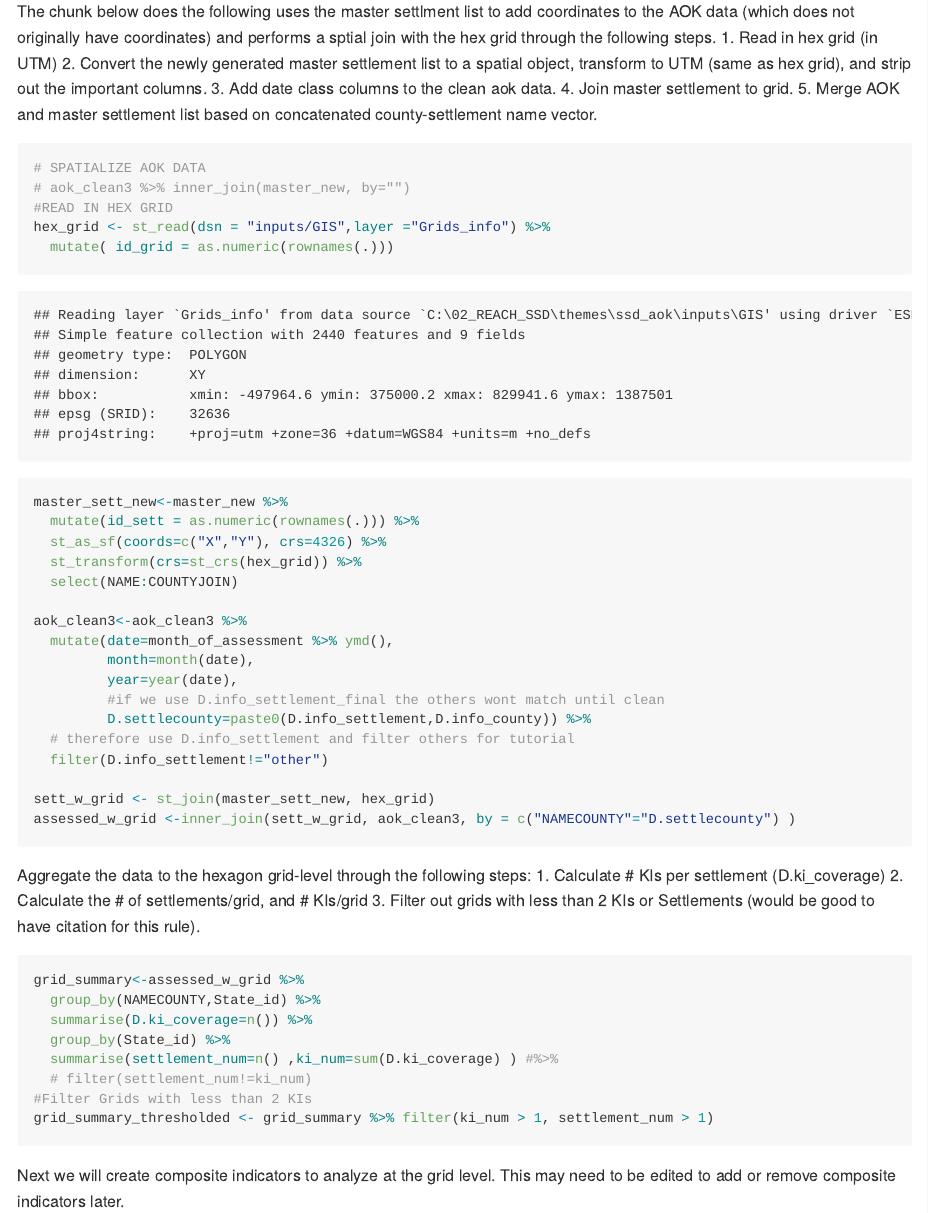
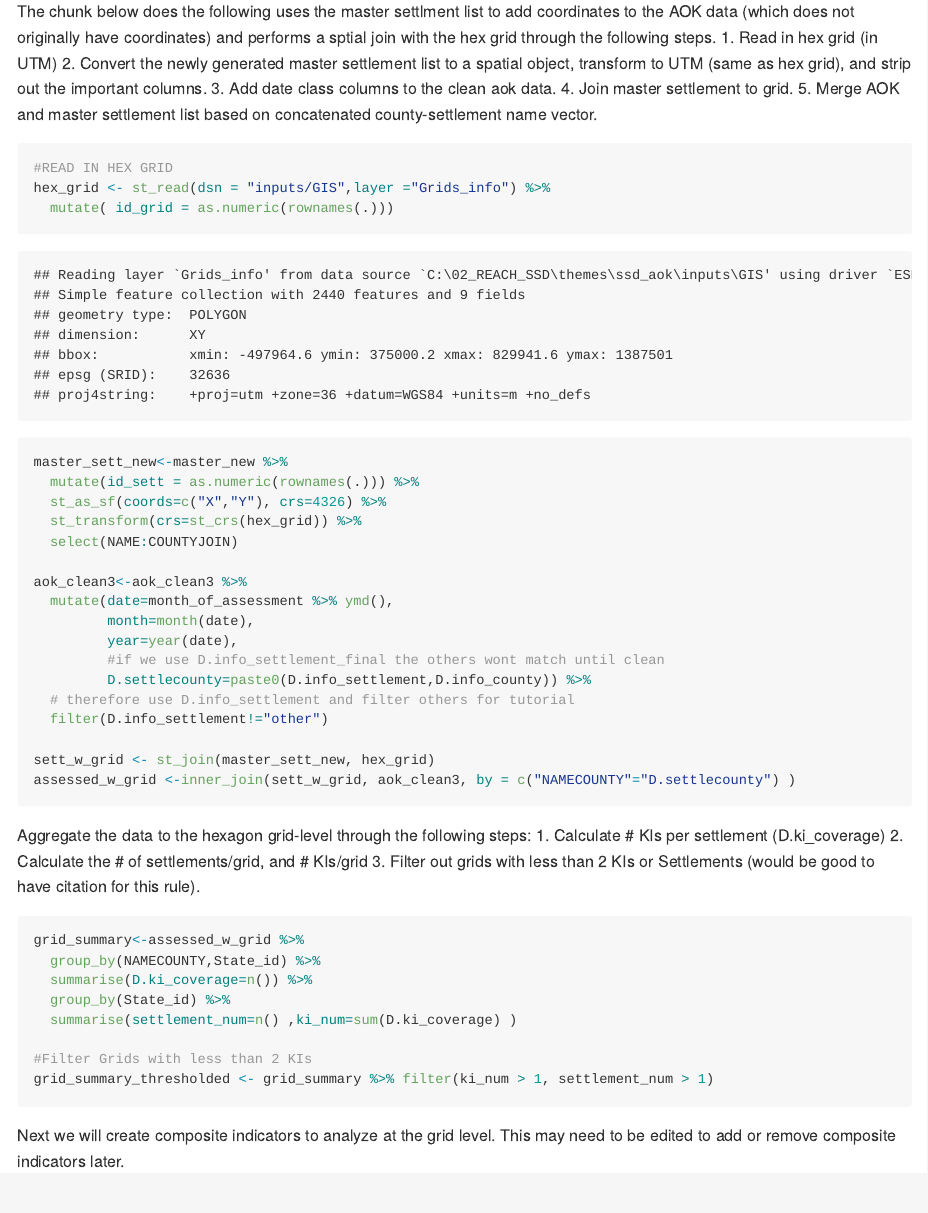
Before and after one commit to zackarno/ssd_aok, an R Markdown document (readme.Rmd): the page in a window 1100 px wide, from 9460 px down. The pictures show the output file README.md that the author committed with the source, drawn offline in the style of GitHub; long lines of code are wrapped.

Commit message:
fix spacing in readme

````diff
--- a/readme.Rmd
+++ b/readme.Rmd
@@ -348,9 +348,7 @@ The chunk below does the following uses the master settlment list to add coordin
 5. Merge AOK and master settlement list based on concatenated county-settlement name vector.
 
 
-```{r}
-# SPATIALIZE AOK DATA
-# aok_clean3 %>% inner_join(master_new, by="")
+```{r, warning=F,message=F}
 #READ IN HEX GRID
 hex_grid <- st_read(dsn = "inputs/GIS",layer ="Grids_info") %>%
   mutate( id_grid = as.numeric(rownames(.)))
@@ -383,14 +378,12 @@ Aggregate the data to the hexagon grid-level through the following steps:
 3. Filter out grids with less than 2 KIs or Settlements (would be good to have citation for this rule).
 
 ```{r}
-
-
 grid_summary<-assessed_w_grid %>%
   group_by(NAMECOUNTY,State_id) %>%
   summarise(D.ki_coverage=n()) %>%
   group_by(State_id) %>%
-  summarise(settlement_num=n() ,ki_num=sum(D.ki_coverage) ) #%>%
-  # filter(settlement_num!=ki_num)
+  summarise(settlement_num=n() ,ki_num=sum(D.ki_coverage) )
+
 #Filter Grids with less than 2 KIs
 grid_summary_thresholded <- grid_summary %>% filter(ki_num > 1, settlement_num > 1)
 ```
````
Also changed, not shown: README.md, readme.Rmd (3 more changed lines).
